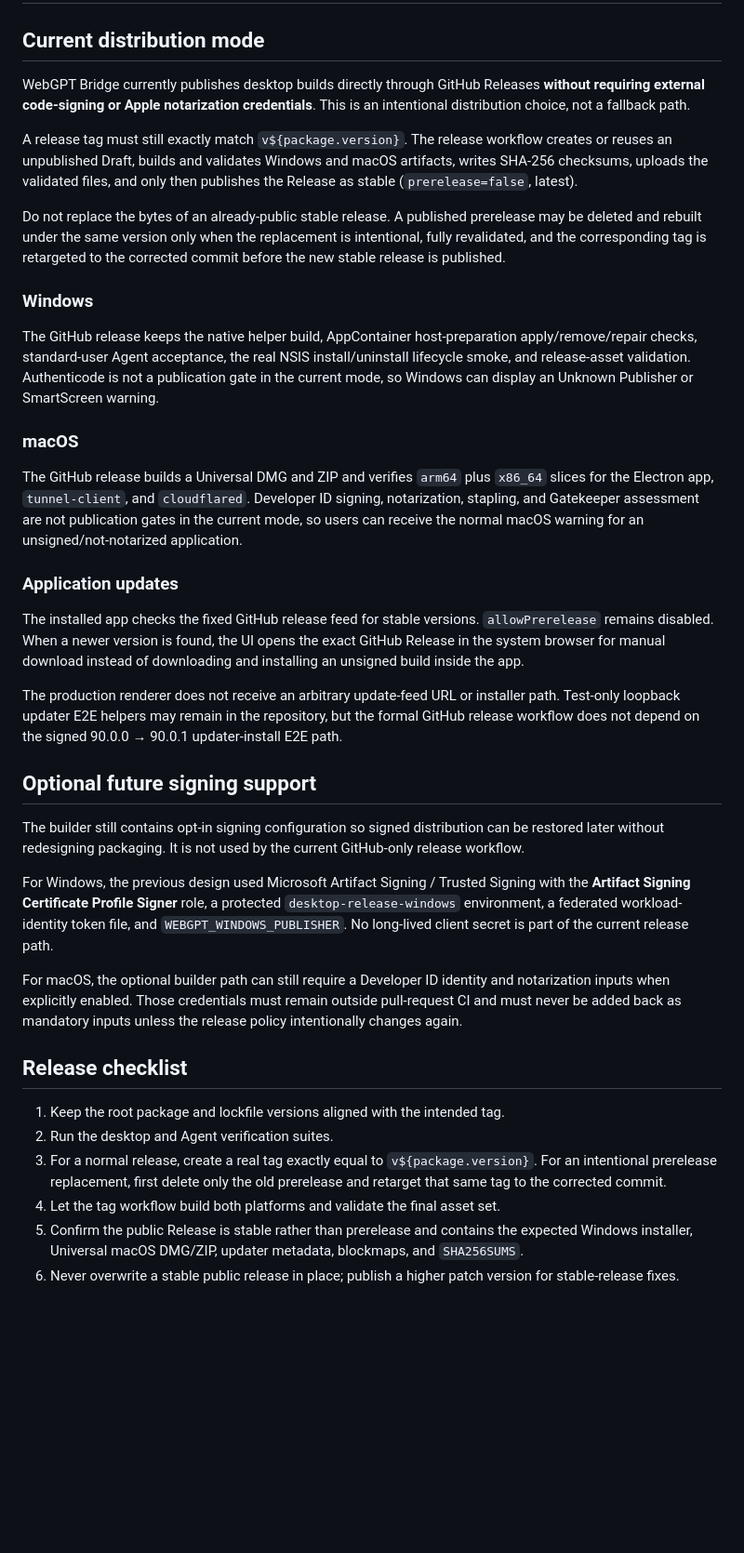
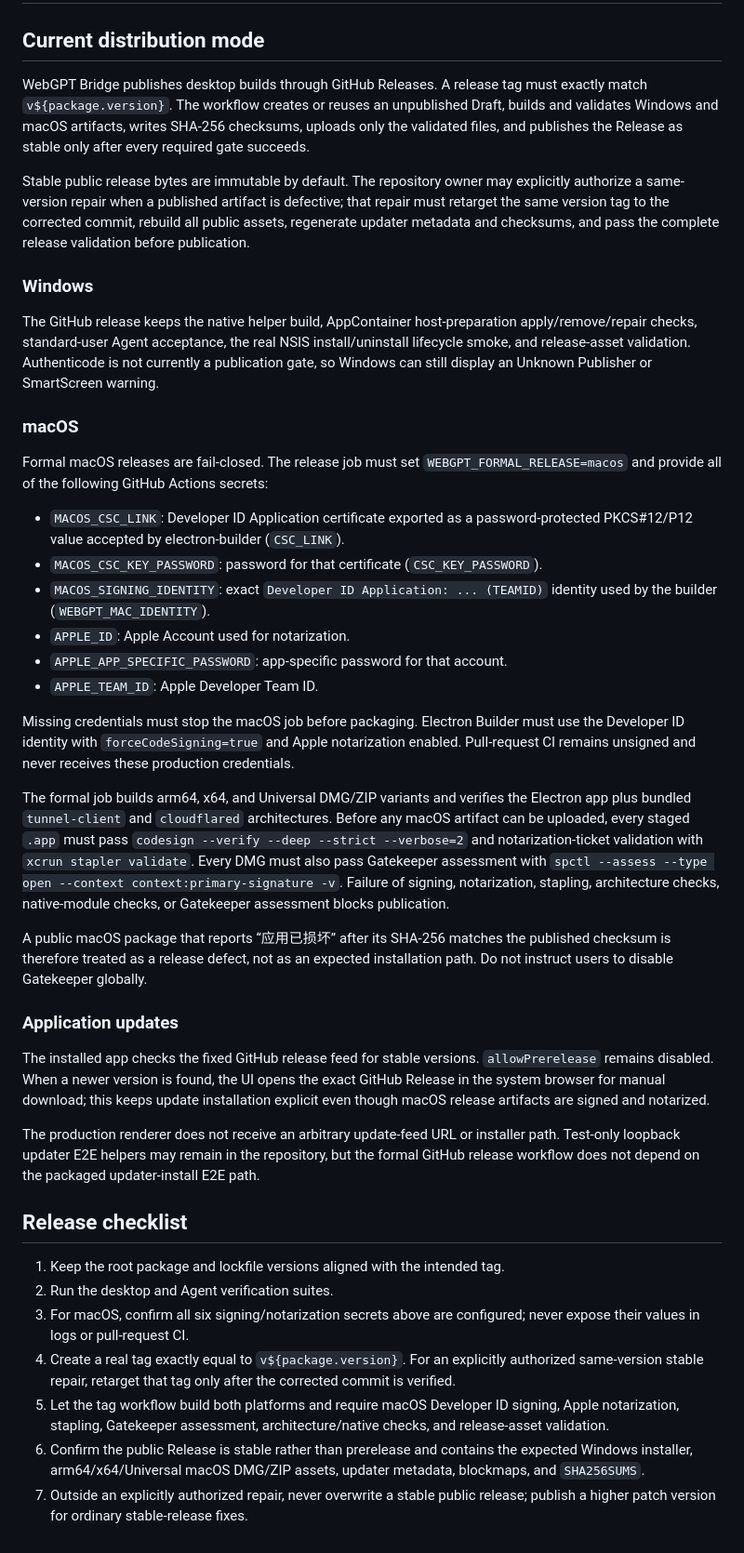
Before and after one commit to chinatownlittlewhite/webgpt-bridge, a Markdown page: docs/release-signing.md, the part around the change. Shown at 93% size. GitHub-like rendering; blank space fills up the shorter version.

Commit message:
docs: require signed notarized macOS releases

```diff
--- a/docs/release-signing.md
+++ b/docs/release-signing.md
@@ -2,39 +2,43 @@
 
 ## Current distribution mode
 
-WebGPT Bridge currently publishes desktop builds directly through GitHub Releases **without requiring external code-signing or Apple notarization credentials**. This is an intentional distribution choice, not a fallback path.
+WebGPT Bridge publishes desktop builds through GitHub Releases. A release tag must exactly match `v${package.version}`. The workflow creates or reuses an unpublished Draft, builds and validates Windows and macOS artifacts, writes SHA-256 checksums, uploads only the validated files, and publishes the Release as stable only after every required gate succeeds.
 
-A release tag must still exactly match `v${package.version}`. The release workflow creates or reuses an unpublished Draft, builds and validates Windows and macOS artifacts, writes SHA-256 checksums, uploads the validated files, and only then publishes the Release as stable (`prerelease=false`, latest).
-
-Do not replace the bytes of an already-public stable release. A published prerelease may be deleted and rebuilt under the same version only when the replacement is intentional, fully revalidated, and the corresponding tag is retargeted to the corrected commit before the new stable release is published.
+Stable public release bytes are immutable by default. The repository owner may explicitly authorize a same-version repair when a published artifact is defective; that repair must retarget the same version tag to the corrected commit, rebuild all public assets, regenerate updater metadata and checksums, and pass the complete release validation before publication.
 
 ### Windows
 
-The GitHub release keeps the native helper build, AppContainer host-preparation apply/remove/repair checks, standard-user Agent acceptance, the real NSIS install/uninstall lifecycle smoke, and release-asset validation. Authenticode is not a publication gate in the current mode, so Windows can display an Unknown Publisher or SmartScreen warning.
+The GitHub release keeps the native helper build, AppContainer host-preparation apply/remove/repair checks, standard-user Agent acceptance, the real NSIS install/uninstall lifecycle smoke, and release-asset validation. Authenticode is not currently a publication gate, so Windows can still display an Unknown Publisher or SmartScreen warning.
 
 ### macOS
 
-The GitHub release builds a Universal DMG and ZIP and verifies `arm64` plus `x86_64` slices for the Electron app, `tunnel-client`, and `cloudflared`. Developer ID signing, notarization, stapling, and Gatekeeper assessment are not publication gates in the current mode, so users can receive the normal macOS warning for an unsigned/not-notarized application.
+Formal macOS releases are fail-closed. The release job must set `WEBGPT_FORMAL_RELEASE=macos` and provide all of the following GitHub Actions secrets:
+
+- `MACOS_CSC_LINK`: Developer ID Application certificate exported as a password-protected PKCS#12/P12 value accepted by electron-builder (`CSC_LINK`).
+- `MACOS_CSC_KEY_PASSWORD`: password for that certificate (`CSC_KEY_PASSWORD`).
+- `MACOS_SIGNING_IDENTITY`: exact `Developer ID Application: ... (TEAMID)` identity used by the builder (`WEBGPT_MAC_IDENTITY`).
+- `APPLE_ID`: Apple Account used for notarization.
+- `APPLE_APP_SPECIFIC_PASSWORD`: app-specific password for that account.
+- `APPLE_TEAM_ID`: Apple Developer Team ID.
+
+Missing credentials must stop the macOS job before packaging. Electron Builder must use the Developer ID identity with `forceCodeSigning=true` and Apple notarization enabled. Pull-request CI remains unsigned and never receives these production credentials.
+
+The formal job builds arm64, x64, and Universal DMG/ZIP variants and verifies the Electron app plus bundled `tunnel-client` and `cloudflared` architectures. Before any macOS artifact can be uploaded, every staged `.app` must pass `codesign --verify --deep --strict --verbose=2` and notarization-ticket validation with `xcrun stapler validate`. Every DMG must also pass Gatekeeper assessment with `spctl --assess --type open --context context:primary-signature -v`. Failure of signing, notarization, stapling, architecture checks, native-module checks, or Gatekeeper assessment blocks publication.
+
+A public macOS package that reports “应用已损坏” after its SHA-256 matches the published checksum is therefore treated as a release defect, not as an expected installation path. Do not instruct users to disable Gatekeeper globally.
 
 ### Application updates
 
-The installed app checks the fixed GitHub release feed for stable versions. `allowPrerelease` remains disabled. When a newer version is found, the UI opens the exact GitHub Release in the system browser for manual download instead of downloading and installing an unsigned build inside the app.
+The installed app checks the fixed GitHub release feed for stable versions. `allowPrerelease` remains disabled. When a newer version is found, the UI opens the exact GitHub Release in the system browser for manual download; this keeps update installation explicit even though macOS release artifacts are signed and notarized.
 
-The production renderer does not receive an arbitrary update-feed URL or installer path. Test-only loopback updater E2E helpers may remain in the repository, but the formal GitHub release workflow does not depend on the signed 90.0.0 → 90.0.1 updater-install E2E path.
-
-## Optional future signing support
-
-The builder still contains opt-in signing configuration so signed distribution can be restored later without redesigning packaging. It is not used by the current GitHub-only release workflow.
-
-For Windows, the previous design used Microsoft Artifact Signing / Trusted Signing with the **Artifact Signing Certificate Profile Signer** role, a protected `desktop-release-windows` environment, a federated workload-identity token file, and `WEBGPT_WINDOWS_PUBLISHER`. No long-lived client secret is part of the current release path.
-
-For macOS, the optional builder path can still require a Developer ID identity and notarization inputs when explicitly enabled. Those credentials must remain outside pull-request CI and must never be added back as mandatory inputs unless the release policy intentionally changes again.
+The production renderer does not receive an arbitrary update-feed URL or installer path. Test-only loopback updater E2E helpers may remain in the repository, but the formal GitHub release workflow does not depend on the packaged updater-install E2E path.
 
 ## Release checklist
 
 1. Keep the root package and lockfile versions aligned with the intended tag.
 2. Run the desktop and Agent verification suites.
-3. For a normal release, create a real tag exactly equal to `v${package.version}`. For an intentional prerelease replacement, first delete only the old prerelease and retarget that same tag to the corrected commit.
-4. Let the tag workflow build both platforms and validate the final asset set.
-5. Confirm the public Release is stable rather than prerelease and contains the expected Windows installer, Universal macOS DMG/ZIP, updater metadata, blockmaps, and `SHA256SUMS`.
-6. Never overwrite a stable public release in place; publish a higher patch version for stable-release fixes.
+3. For macOS, confirm all six signing/notarization secrets above are configured; never expose their values in logs or pull-request CI.
+4. Create a real tag exactly equal to `v${package.version}`. For an explicitly authorized same-version stable repair, retarget that tag only after the corrected commit is verified.
+5. Let the tag workflow build both platforms and require macOS Developer ID signing, Apple notarization, stapling, Gatekeeper assessment, architecture/native checks, and release-asset validation.
+6. Confirm the public Release is stable rather than prerelease and contains the expected Windows installer, arm64/x64/Universal macOS DMG/ZIP assets, updater metadata, blockmaps, and `SHA256SUMS`.
+7. Outside an explicitly authorized repair, never overwrite a stable public release; publish a higher patch version for ordinary stable-release fixes.
```
